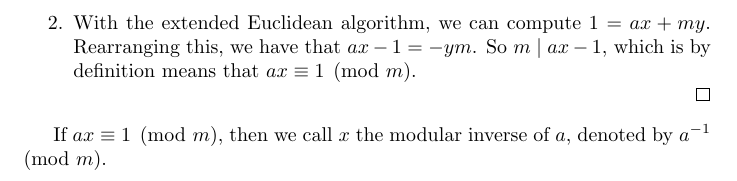
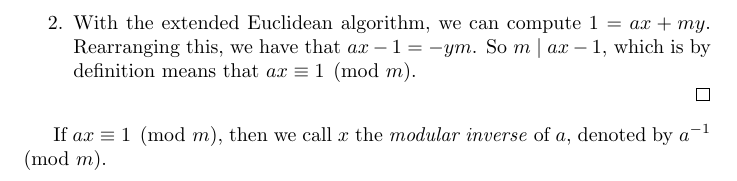
Before and after one commit to zleho/application-of-discrete-models-notes, a LaTeX document (main.tex): part of page 10 of 10, cut so that both start at the same text. Compiled offline with pdfLaTeX.

Commit message:
Missing emphasis

```diff
--- a/main.tex
+++ b/main.tex
@@ -454,6 +454,6 @@ The operations on the residue system can be defined as
             Rearranging this, we have that $ax - 1 = -ym$. So $m \mid ax - 1$, which is by definition means that $ax \equiv 1 \pmod{m}$.
     \end{enumerate}
 \end{proof}
-If $ax \equiv 1 \pmod{m}$, then we call $x$ the modular inverse of $a$, denoted by $a^{-1}\pmod{m}$.
+If $ax \equiv 1 \pmod{m}$, then we call $x$ the \emph{modular inverse} of $a$, denoted by $a^{-1}\pmod{m}$.
 
 \end{document}
```
